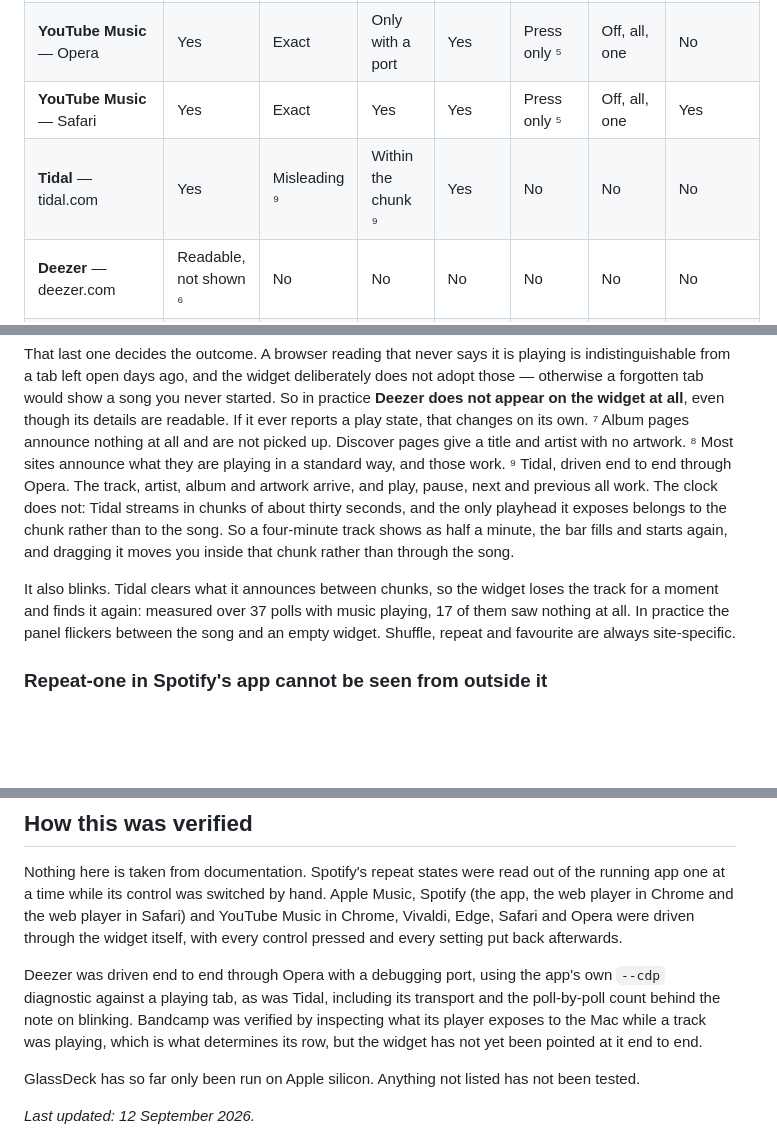
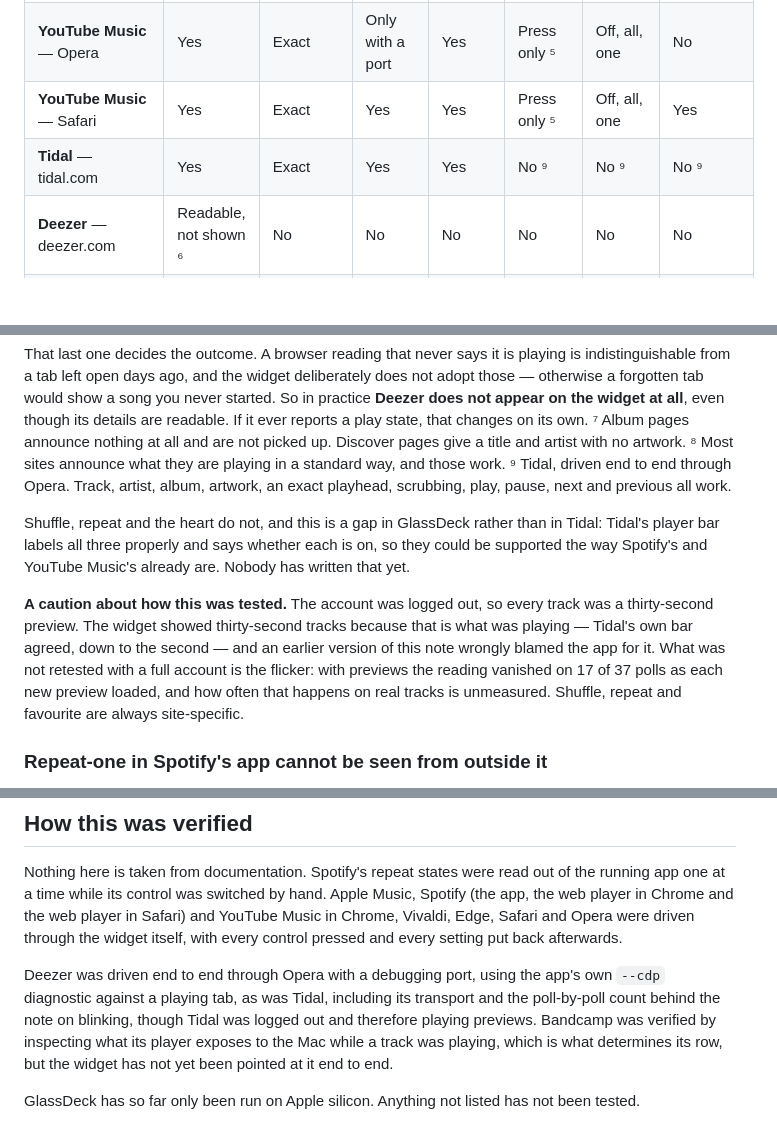
Before and after one commit to GarbisT/Glassdeck-releases, a Markdown page: COMPATIBILITY.md, 3 parts joined by grey strips. GitHub-like rendering; blank space fills up the shorter version.

Commit message:
Correct the Tidal note: the thirty seconds was preview mode
An hour ago this guide said Tidal streams in chunks and exposes a
playhead belonging to the chunk rather than the song. Wrong. The account
was logged out, so every track was a thirty-second preview, and the
widget was showing exactly what was playing. Tidal's own player bar
agreed with it to the second, which is what gave the mistake away.

The measurement was right and the interpretation was not, because the
state of the account was never checked. The row goes back to an exact
playhead and working scrubbing, and the note now says what the test was
run against.

While looking, something worth having turned up: Tidal's bar labels
shuffle, repeat and Add to My Collection, and reports whether each is on.
Those three could be supported the same way Spotify's and YouTube Music's
already are. The guide now says that the gap is ours.

Co-Authored-By: Claude Opus 5 <noreply@anthropic.com>

```diff
--- a/COMPATIBILITY.md
+++ b/COMPATIBILITY.md
@@ -116,7 +116,7 @@ pretend to support it.
 | **YouTube Music** — Chrome, Brave, Edge, Vivaldi | Yes | Exact | Yes | Yes | Press only ⁵ | Off, all, one | Yes |
 | **YouTube Music** — Opera | Yes | Exact | Only with a port | Yes | Press only ⁵ | Off, all, one | No |
 | **YouTube Music** — Safari | Yes | Exact | Yes | Yes | Press only ⁵ | Off, all, one | Yes |
-| **Tidal** — tidal.com | Yes | Misleading ⁹ | Within the chunk ⁹ | Yes | No | No | No |
+| **Tidal** — tidal.com | Yes | Exact | Yes | Yes | No ⁹ | No ⁹ | No ⁹ |
 | **Deezer** — deezer.com | Readable, not shown ⁶ | No | No | No | No | No | No |
 | **Bandcamp** — bandcamp.com | Browse pages only ⁷ | No | No | No | No | No | No |
 | **Anything else on the web** | Usually | Usually | Usually | Usually | No | No | No ⁸ |
@@ -143,17 +143,21 @@ that changes on its own.
 ⁷ Album pages announce nothing at all and are not picked up. Discover pages give
 a title and artist with no artwork.
 ⁸ Most sites announce what they are playing in a standard way, and those work.
-⁹ Tidal, driven end to end through Opera. The track, artist, album and artwork
-arrive, and play, pause, next and previous all work. The clock does not: Tidal
-streams in chunks of about thirty seconds, and the only playhead it exposes
-belongs to the chunk rather than to the song. So a four-minute track shows as
-half a minute, the bar fills and starts again, and dragging it moves you inside
-that chunk rather than through the song.
+⁹ Tidal, driven end to end through Opera. Track, artist, album, artwork, an
+exact playhead, scrubbing, play, pause, next and previous all work.
 
-It also blinks. Tidal clears what it announces between chunks, so the widget
-loses the track for a moment and finds it again: measured over 37 polls with
-music playing, 17 of them saw nothing at all. In practice the panel flickers
-between the song and an empty widget.
+Shuffle, repeat and the heart do not, and this is a gap in GlassDeck rather than
+in Tidal: Tidal's player bar labels all three properly and says whether each is
+on, so they could be supported the way Spotify's and YouTube Music's already
+are. Nobody has written that yet.
+
+**A caution about how this was tested.** The account was logged out, so every
+track was a thirty-second preview. The widget showed thirty-second tracks
+because that is what was playing — Tidal's own bar agreed, down to the second —
+and an earlier version of this note wrongly blamed the app for it. What was not
+retested with a full account is the flicker: with previews the reading vanished
+on 17 of 37 polls as each new preview loaded, and how often that happens on real
+tracks is unmeasured.
 Shuffle, repeat and favourite are always site-specific.
 
 ### Repeat-one in Spotify's app cannot be seen from outside it
@@ -323,7 +327,8 @@ afterwards.
 
 Deezer was driven end to end through Opera with a debugging port, using the
 app's own `--cdp` diagnostic against a playing tab, as was Tidal, including its
-transport and the poll-by-poll count behind the note on blinking. Bandcamp was
+transport and the poll-by-poll count behind the note on blinking, though Tidal
+was logged out and therefore playing previews. Bandcamp was
 verified by inspecting what its player exposes to the Mac while a track was
 playing, which is what determines its row, but the widget has not yet been
 pointed at it end to end.
```
